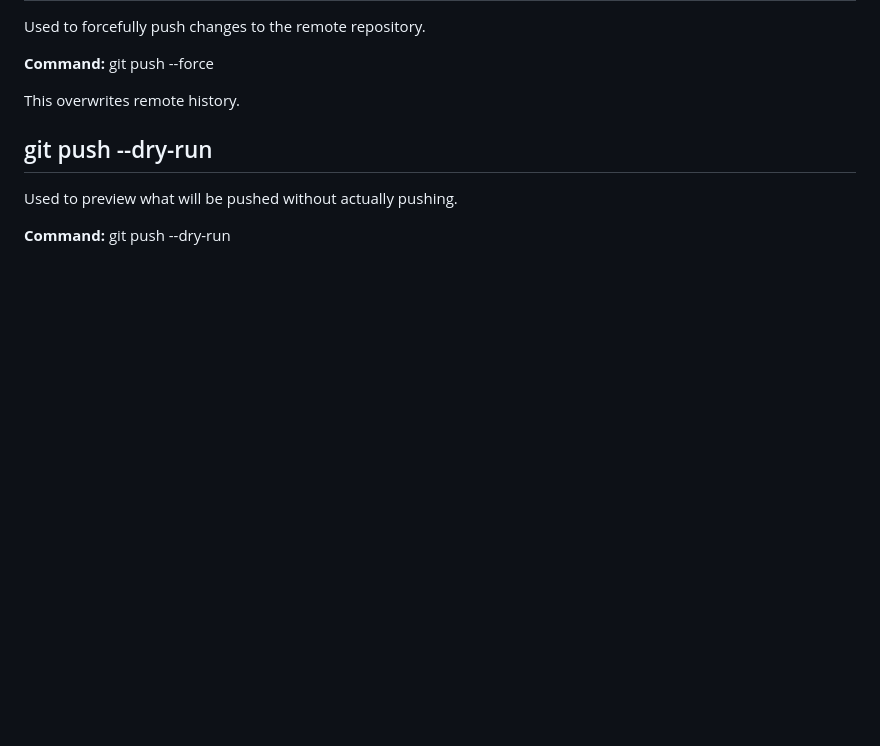
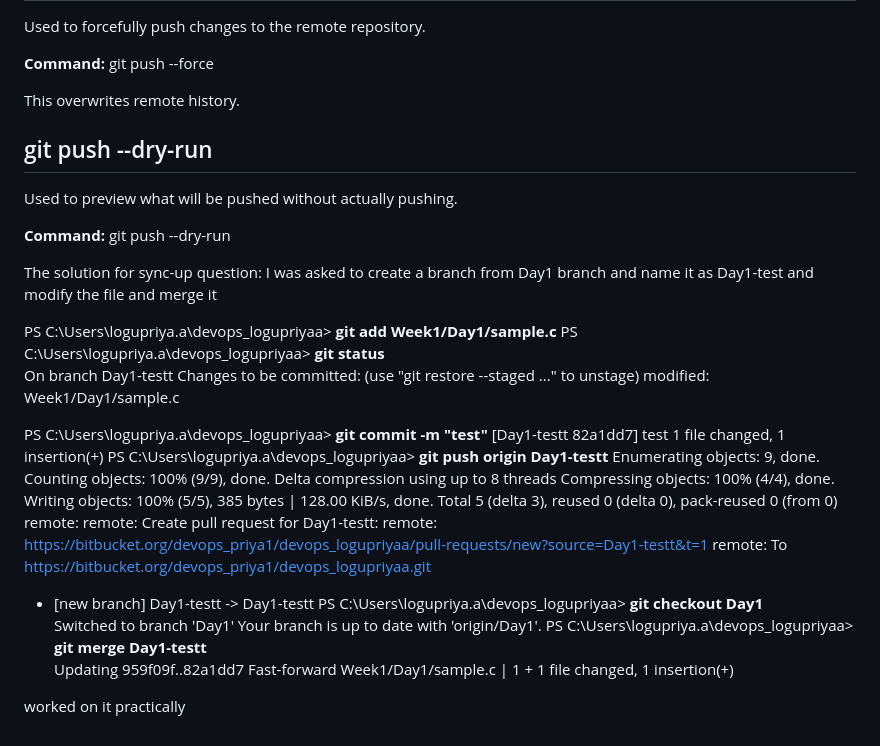
Before and after one commit to logupriyaa6-11/jenkins-practice, a Markdown page: Week1/Day2/Todays-task.md, the part around the change. Rendered like a GitHub page; blank space fills up the shorter version.

Commit message:
merging new branch

```diff
--- a/Week1/Day2/Todays-task.md
+++ b/Week1/Day2/Todays-task.md
@@ -319,3 +319,41 @@ Used to preview what will be pushed without actually pushing.
 
 **Command:**
 git push --dry-run
+
+The solution for sync-up question:
+I was asked to create a branch from Day1 branch and name it as Day1-test
+and modify the file and merge it
+
+PS C:\Users\logupriya.a\devops_logupriyaa> **git add Week1/Day1/sample.c**
+PS C:\Users\logupriya.a\devops_logupriyaa> **git status**
+On branch Day1-testt
+Changes to be committed:
+  (use "git restore --staged <file>..." to unstage)
+        modified:   Week1/Day1/sample.c
+
+PS C:\Users\logupriya.a\devops_logupriyaa> **git commit -m "test"**
+[Day1-testt 82a1dd7] test
+ 1 file changed, 1 insertion(+)
+PS C:\Users\logupriya.a\devops_logupriyaa> **git push origin Day1-testt**
+Enumerating objects: 9, done.
+Counting objects: 100% (9/9), done.
+Delta compression using up to 8 threads
+Compressing objects: 100% (4/4), done.
+Writing objects: 100% (5/5), 385 bytes | 128.00 KiB/s, done.
+Total 5 (delta 3), reused 0 (delta 0), pack-reused 0 (from 0)
+remote:
+remote: Create pull request for Day1-testt:
+remote:   https://bitbucket.org/devops_priya1/devops_logupriyaa/pull-requests/new?source=Day1-testt&t=1
+remote:
+To https://bitbucket.org/devops_priya1/devops_logupriyaa.git
+ * [new branch]      Day1-testt -> Day1-testt
+PS C:\Users\logupriya.a\devops_logupriyaa> **git checkout Day1**
+Switched to branch 'Day1'
+Your branch is up to date with 'origin/Day1'.
+PS C:\Users\logupriya.a\devops_logupriyaa> **git merge Day1-testt**
+Updating 959f09f..82a1dd7
+Fast-forward
+ Week1/Day1/sample.c | 1 +
+ 1 file changed, 1 insertion(+)
+
+ worked on it practically
```
